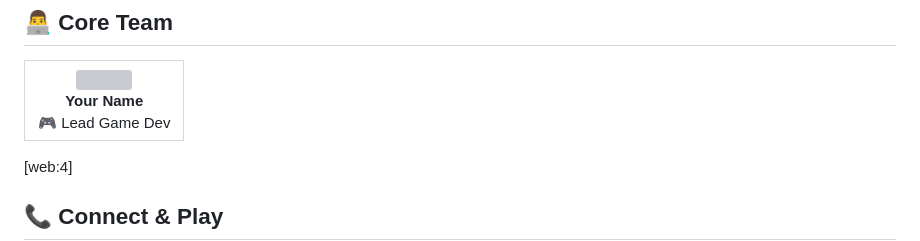
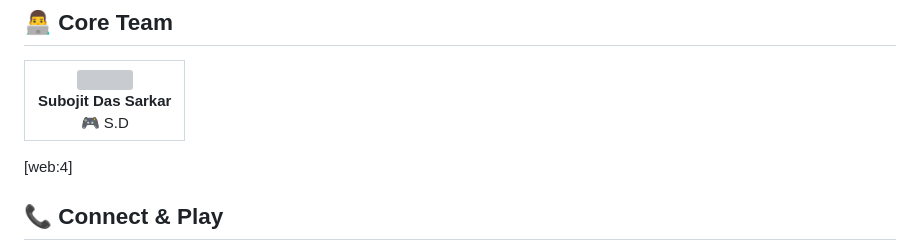
Before and after one commit to Darknesxy/Darknesxy-games, a Markdown page: README.md, the part around the change. Rendered like a GitHub page; grey boxes are pictures that could not be loaded.

Commit message:
Update name and title in README

```diff
--- a/README.md
+++ b/README.md
@@ -64,8 +64,8 @@
 <tr>
 <td align="center">
   <img src="https://avatars.githubusercontent.com/yourusername" width="120px"/>
-  <br><b>Your Name</b>
-  <br>🎮 Lead Game Dev
+  <br><b>Subojit Das Sarkar</b>
+  <br>🎮 S.D
 </td>
 </tr>
 </table>[web:4]
```
